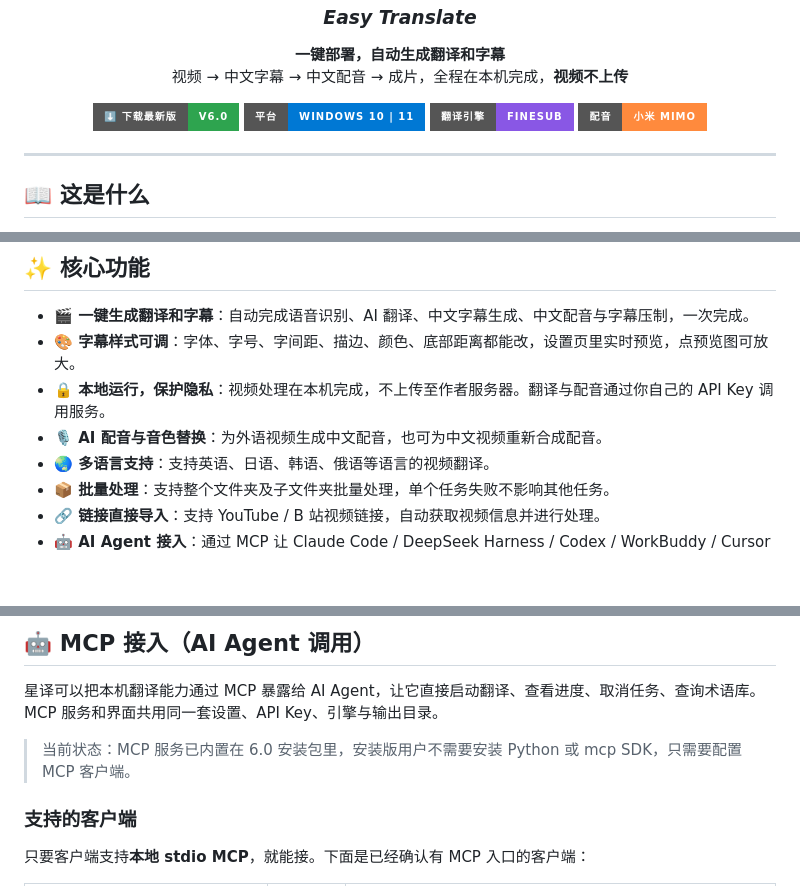
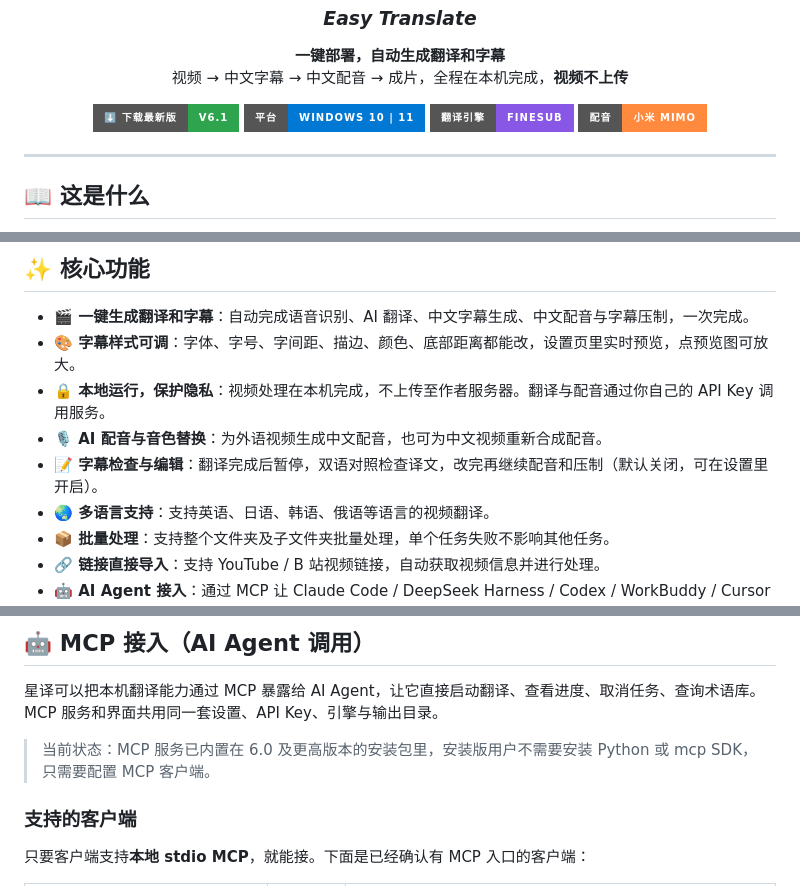
Before and after one commit to Ker0el/StarryVT, a Markdown page: README.md, 3 parts joined by grey strips. GitHub-like rendering; badges without logos; blank space fills up the shorter version.

Commit message:
星译 6.1：字幕检查与编辑

```diff
--- a/README.md
+++ b/README.md
@@ -12,7 +12,7 @@
 </p>
 
 <p align="center">
-  <a href="../../releases/latest"><img src="https://img.shields.io/badge/⬇️%20下载最新版-v6.0-2ea44f?style=for-the-badge" alt="下载最新版"></a>
+  <a href="../../releases/latest"><img src="https://img.shields.io/badge/⬇️%20下载最新版-v6.1-2ea44f?style=for-the-badge" alt="下载最新版"></a>
   <img src="https://img.shields.io/badge/平台-Windows%2010%20%7C%2011-0078d4?style=for-the-badge" alt="Windows 10 / 11">
   <img src="https://img.shields.io/badge/翻译引擎-finesub-8957e5?style=for-the-badge" alt="finesub">
   <img src="https://img.shields.io/badge/配音-小米%20MiMo-ff8a3d?style=for-the-badge" alt="小米 MiMo">
@@ -34,6 +34,7 @@
 - **🎨 字幕样式可调**：字体、字号、字间距、描边、颜色、底部距离都能改，设置页里实时预览，点预览图可放大。
 - **🔒 本地运行，保护隐私**：视频处理在本机完成，不上传至作者服务器。翻译与配音通过你自己的 API Key 调用服务。
 - **🎙️ AI 配音与音色替换**：为外语视频生成中文配音，也可为中文视频重新合成配音。
+- **📝 字幕检查与编辑**：翻译完成后暂停，双语对照检查译文，改完再继续配音和压制（默认关闭，可在设置里开启）。
 - **🌏 多语言支持**：支持英语、日语、韩语、俄语等语言的视频翻译。
 - **📦 批量处理**：支持整个文件夹及子文件夹批量处理，单个任务失败不影响其他任务。
 - **🔗 链接直接导入**：支持 YouTube / B 站视频链接，自动获取视频信息并进行处理。
@@ -125,7 +130,7 @@
 
 星译可以把本机翻译能力通过 MCP 暴露给 AI Agent，让它直接启动翻译、查看进度、取消任务、查询术语库。MCP 服务和界面共用同一套设置、API Key、引擎与输出目录。
 
-> 当前状态：MCP 服务已内置在 6.0 安装包里，安装版用户不需要安装 Python 或 mcp SDK，只需要配置 MCP 客户端。
+> 当前状态：MCP 服务已内置在 6.0 及更高版本的安装包里，安装版用户不需要安装 Python 或 mcp SDK，只需要配置 MCP 客户端。
 
 ### 支持的客户端
 
```
Also changed, not shown: other parts of README.md (+4 -0 lines).
